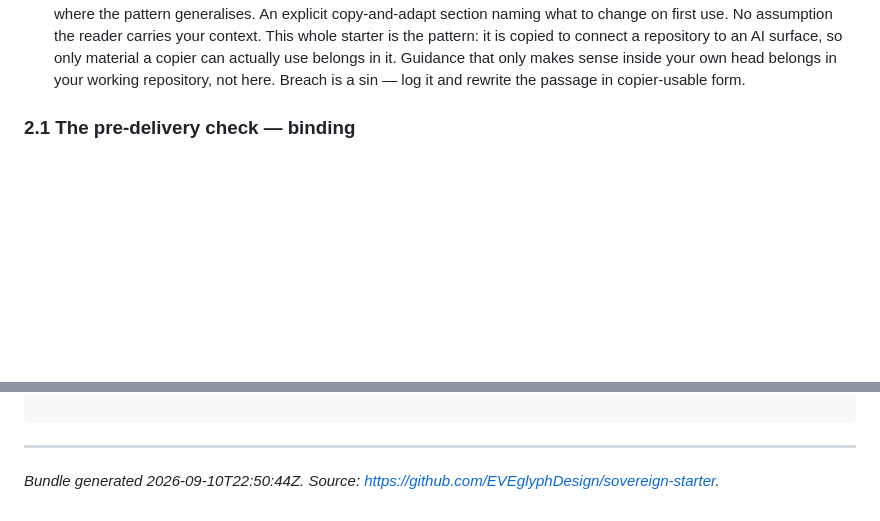
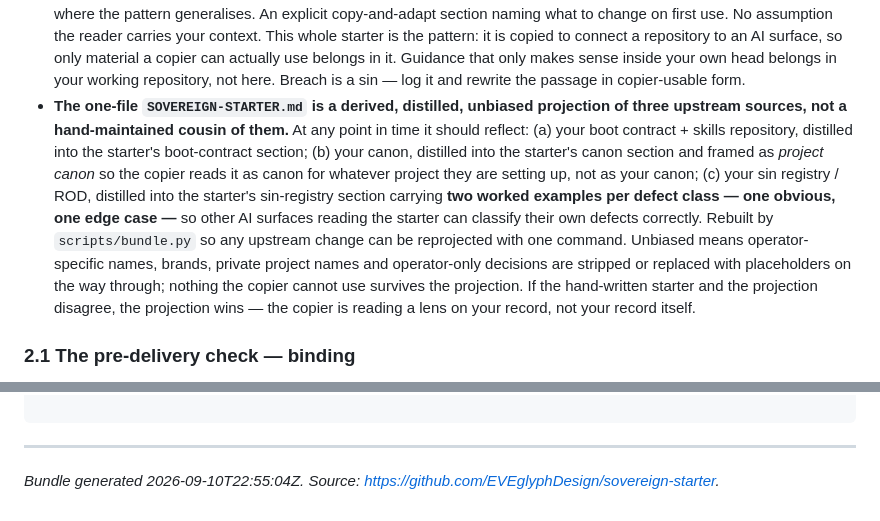
Before and after one commit to EVEglyphDesign/sovereign-starter, a Markdown page: SOVEREIGN-STARTER.md, 2 parts joined by grey strips. Drawn GitHub-style; blank space fills up the shorter version.

Commit message:
canon(§2): SOVEREIGN-STARTER.md is a derived projection of upstream boot contract + skills + canon + ROD, not a hand-maintained cousin
Rule landed in docs/BOOT-CONTRACT-STARTER.md §2 Canon (source of truth) and
re-bundled into SOVEREIGN-STARTER.md.

At any point in time the one-file starter should reflect:
  (a) operator's boot contract + skills repository → starter's boot-contract section
  (b) operator's canon → starter's canon section, framed as *project canon*
  (c) operator's sin registry / ROD → starter's sin-registry section, carrying
      two worked examples per defect class (one obvious, one edge case) so other
      AI surfaces can classify their own defects correctly

Unbiased: operator-specific names, brands, private project names, operator-only
decisions stripped or replaced with placeholders on the way through. If the
hand-written starter and the projection disagree, the projection wins.

Rule only. Projection generator (scripts/bundle.py extension to pull from the
upstream sources and run the unbiasing pass) NOT built in this commit — awaiting
a separate conscious yes per ROD-2026-09-10-05.

```diff
--- a/SOVEREIGN-STARTER.md
+++ b/SOVEREIGN-STARTER.md
@@ -202,6 +202,7 @@ How the artifact leaves the repository.
 - **Typography:** `{{FONT_DISPLAY}}` display, `{{FONT_BODY}}` body.
 - **Naming:** `{{OPERATOR_NAME}}` spelled the same way every time. No invented variants.
 - **Any Markdown in this repository that describes how you use or structure repositories is written so a reader who copies it can adapt it to their own.** Placeholders where your names, tokens and paths appear. "Your" alongside "my" where the pattern generalises. An explicit copy-and-adapt section naming what to change on first use. No assumption the reader carries your context. This whole starter is the pattern: it is copied to connect a repository to an AI surface, so only material a copier can actually use belongs in it. Guidance that only makes sense inside your own head belongs in your working repository, not here. Breach is a sin — log it and rewrite the passage in copier-usable form.
+- **The one-file `SOVEREIGN-STARTER.md` is a derived, distilled, unbiased projection of three upstream sources, not a hand-maintained cousin of them.** At any point in time it should reflect: (a) your boot contract + skills repository, distilled into the starter's boot-contract section; (b) your canon, distilled into the starter's canon section and framed as *project canon* so the copier reads it as canon for whatever project they are setting up, not as your canon; (c) your sin registry / ROD, distilled into the starter's sin-registry section carrying **two worked examples per defect class — one obvious, one edge case —** so other AI surfaces reading the starter can classify their own defects correctly. Rebuilt by `scripts/bundle.py` so any upstream change can be reprojected with one command. Unbiased means operator-specific names, brands, private project names and operator-only decisions are stripped or replaced with placeholders on the way through; nothing the copier cannot use survives the projection. If the hand-written starter and the projection disagree, the projection wins — the copier is reading a lens on your record, not your record itself.
 
 ### 2.1 The pre-delivery check — binding
 
@@ -340,4 +341,4 @@ example.
 
 ---
 
-_Bundle generated 2026-09-10T22:50:44Z. Source: https://github.com/EVEglyphDesign/sovereign-starter._
+_Bundle generated 2026-09-10T22:55:04Z. Source: https://github.com/EVEglyphDesign/sovereign-starter._
```
Also changed, not shown: docs/BOOT-CONTRACT-STARTER.md (+1 -0 lines).
